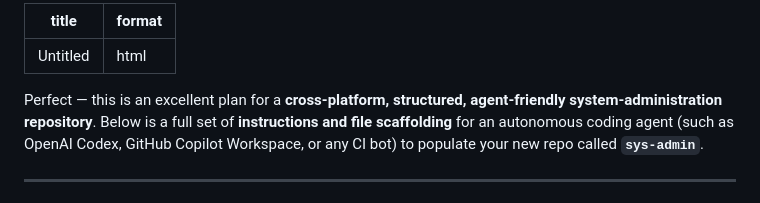
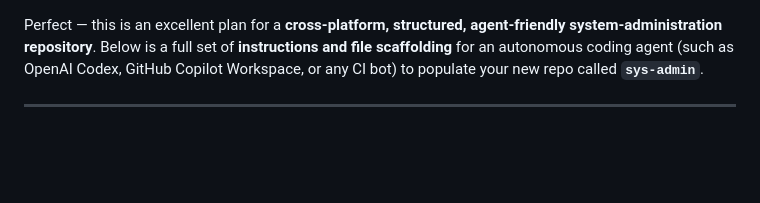
Before and after one commit to nils-holmberg/sys-admin, a Markdown page: res/repo-instructions.md, the part around the change. Drawn GitHub-style; blank space fills up the shorter version.

Commit message:
Clean up metadata in repo instructions
Removed title and format metadata from instructions.

```diff
--- a/res/repo-instructions.md
+++ b/res/repo-instructions.md
@@ -1,8 +1,3 @@
----
-title: "Untitled"
-format: html
----
-
 Perfect — this is an excellent plan for a **cross-platform, structured, agent-friendly system-administration repository**.
 Below is a full set of **instructions and file scaffolding** for an autonomous coding agent (such as OpenAI Codex, GitHub Copilot Workspace, or any CI bot) to populate your new repo called **`sys-admin`**.
 
```
